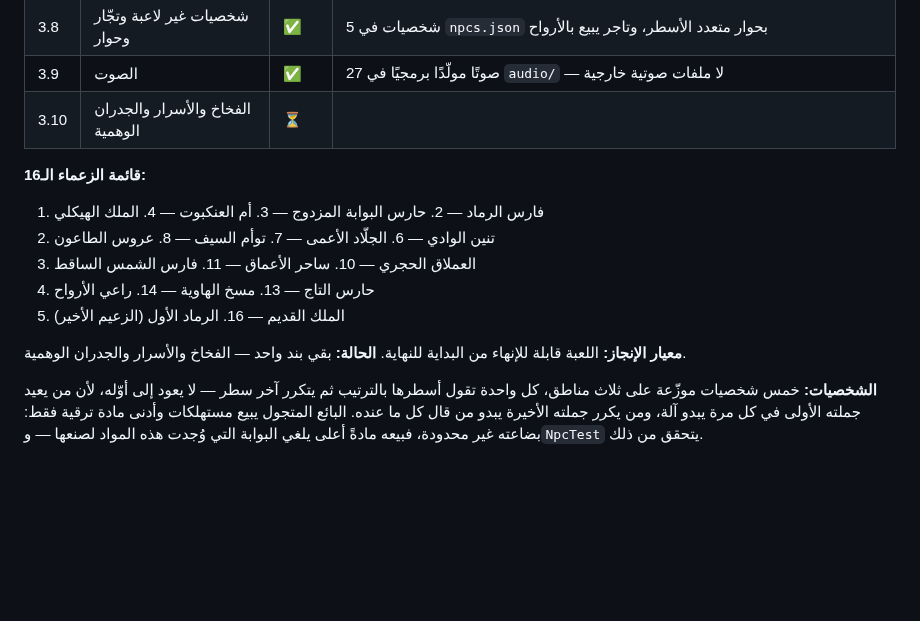
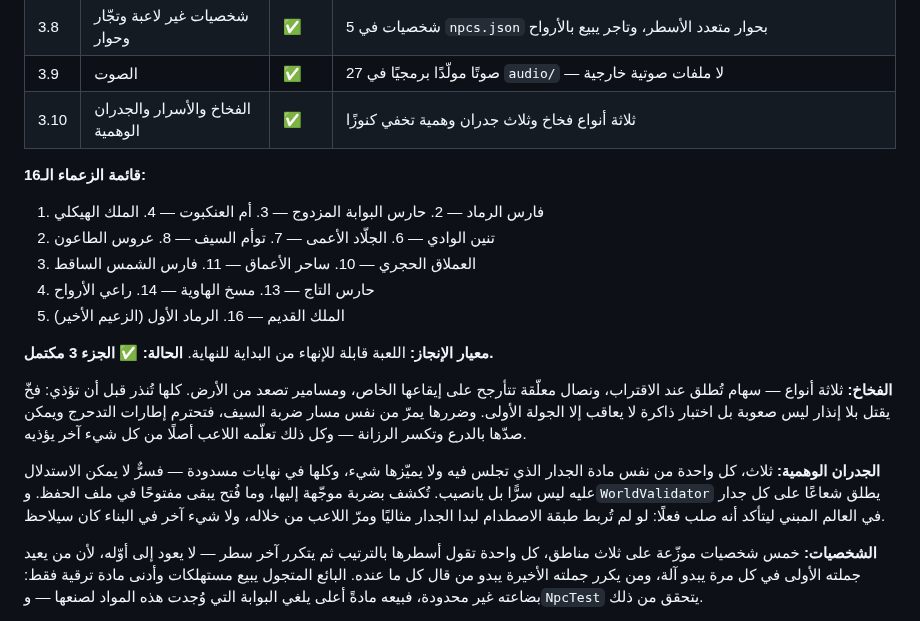
Before and after one commit to Muamn7/Muamn7, a Markdown page: PLAN.md, the part around the change. Rendered like a GitHub page; blank space fills up the shorter version.

```diff
--- a/PLAN.md
+++ b/PLAN.md
@@ -105,7 +105,7 @@
 | 3.7 | نظام الغنائم والعناصر | ✅ | 15 عنصرًا في `items.json`، جداول غنائم لكل وحش وزعيم، مخزون محفوظ، ومواد ترقية تحكم تحسين السلاح |
 | 3.8 | شخصيات غير لاعبة وتجّار وحوار | ✅ | 5 شخصيات في `npcs.json` بحوار متعدد الأسطر، وتاجر يبيع بالأرواح |
 | 3.9 | الصوت | ✅ | 27 صوتًا مولّدًا برمجيًا في `audio/` — لا ملفات صوتية خارجية |
-| 3.10 | الفخاخ والأسرار والجدران الوهمية | ⏳ | |
+| 3.10 | الفخاخ والأسرار والجدران الوهمية | ✅ | ثلاثة أنواع فخاخ وثلاث جدران وهمية تخفي كنوزًا |
 
 **قائمة الزعماء الـ16:**
 1. فارس الرماد — 2. حارس البوابة المزدوج — 3. أم العنكبوت — 4. الملك الهيكلي
@@ -115,7 +115,20 @@
 15. الملك القديم — 16. الرماد الأول (الزعيم الأخير)
 
 **معيار الإنجاز:** اللعبة قابلة للإنهاء من البداية للنهاية.
-**الحالة:** بقي بند واحد — الفخاخ والأسرار والجدران الوهمية.
+**الحالة: ✅ الجزء 3 مكتمل.**
+
+**الفخاخ:** ثلاثة أنواع — سهام تُطلق عند الاقتراب، ونصال معلّقة تتأرجح على
+إيقاعها الخاص، ومسامير تصعد من الأرض. كلها تُنذر قبل أن تؤذي: فخّ يقتل بلا
+إنذار ليس صعوبة بل اختبار ذاكرة لا يعاقب إلا الجولة الأولى. وضررها يمرّ من
+نفس مسار ضربة السيف، فتحترم إطارات التدحرج ويمكن صدّها بالدرع وتكسر الرزانة —
+وكل ذلك تعلّمه اللاعب أصلًا من كل شيء آخر يؤذيه.
+
+**الجدران الوهمية:** ثلاث، كل واحدة من نفس مادة الجدار الذي تجلس فيه ولا
+يميّزها شيء، وكلها في نهايات مسدودة — فسرٌّ لا يمكن الاستدلال عليه ليس سرًّا
+بل يانصيب. تُكشف بضربة موجّهة إليها، وما فُتح يبقى مفتوحًا في ملف الحفظ.
+و`WorldValidator` يطلق شعاعًا على كل جدار في العالم المبني ليتأكد أنه صلب
+فعلًا: لو لم تُربط طبقة الاصطدام لبدا الجدار مثاليًا ومرّ اللاعب من خلاله،
+ولا شيء آخر في البناء كان سيلاحظ.
 
 **الشخصيات:** خمس شخصيات موزّعة على ثلاث مناطق، كل واحدة تقول أسطرها بالترتيب
 ثم يتكرر آخر سطر — لا يعود إلى أوّله، لأن من يعيد جملته الأولى في كل مرة يبدو
```
Also changed, not shown: README.md (+24 -7 lines), docs/shots/darts.png (added), docs/shots/trap.png (added), 10 other files.
